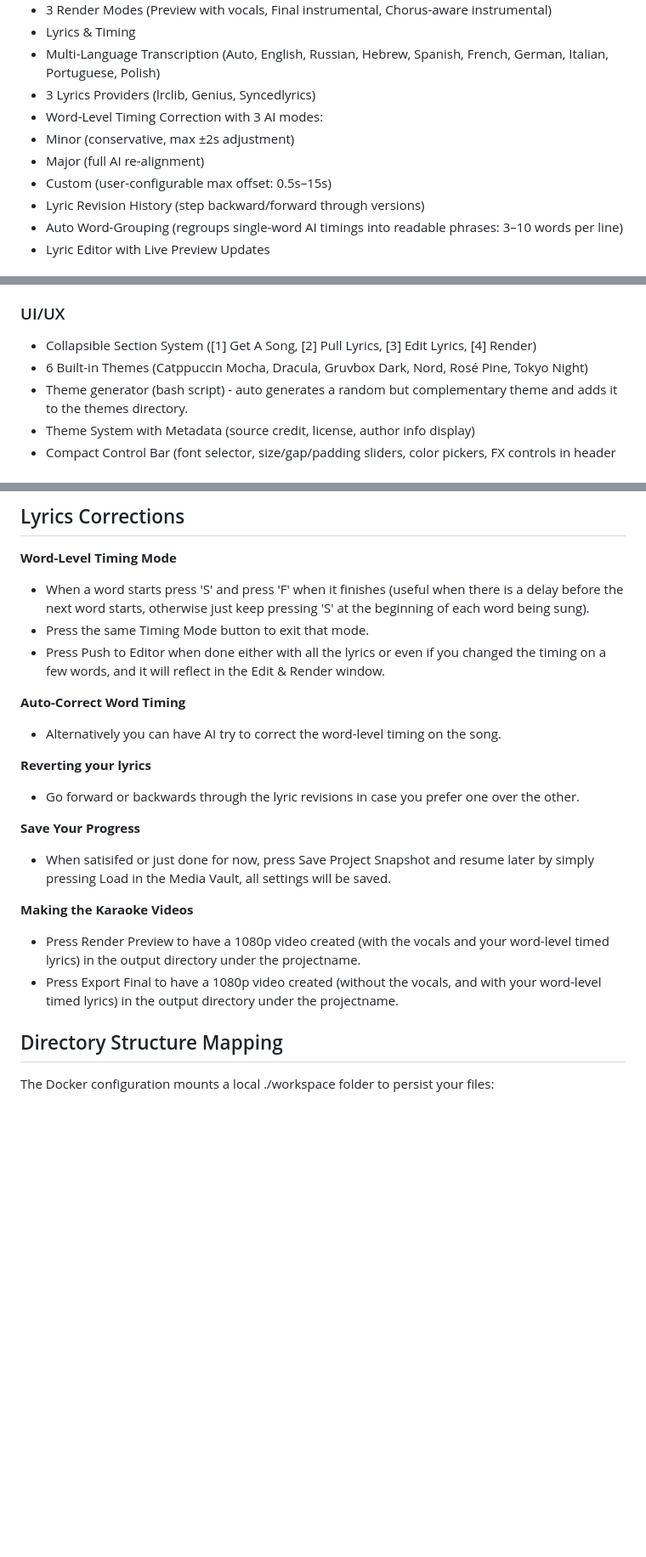
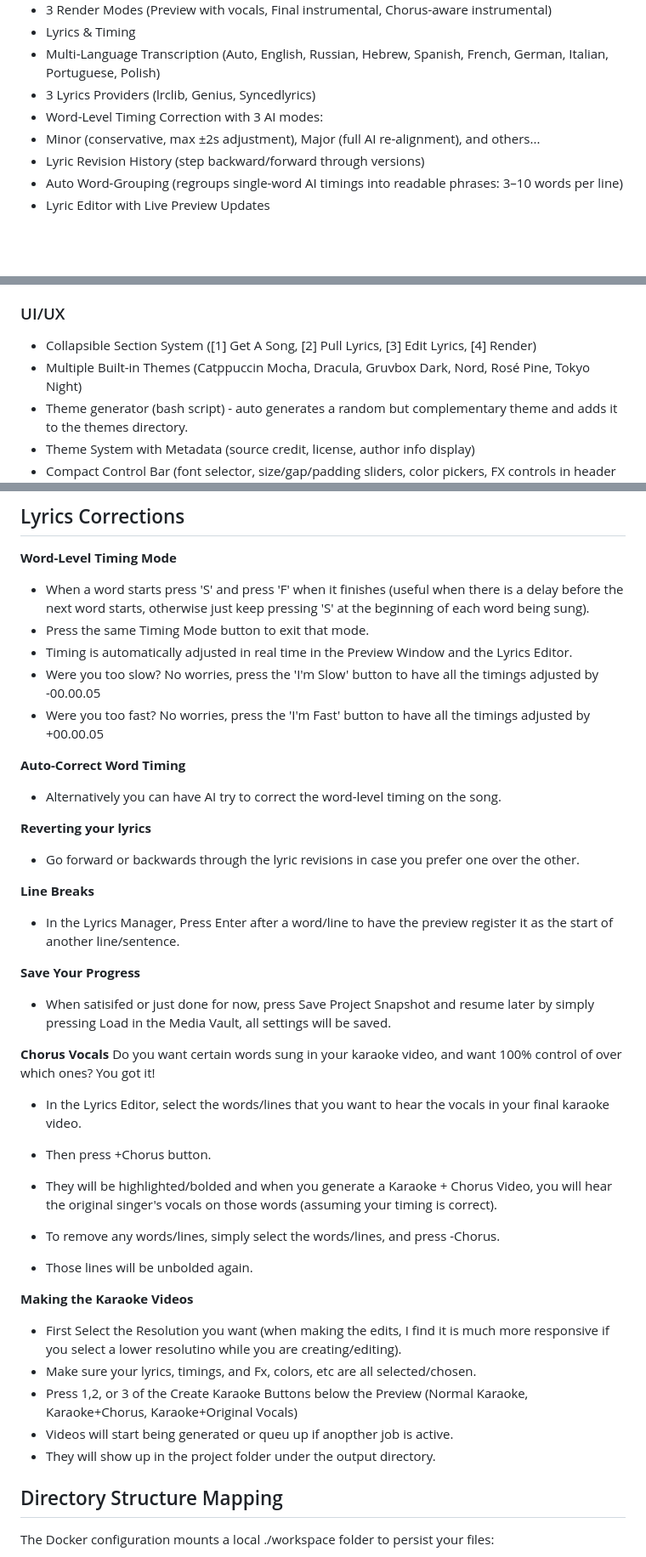
Before and after one commit to meirlazar/OnePage-Karaoke, a Markdown page: README.md, 3 parts joined by grey strips. Shown at 85% size. Drawn GitHub-style; blank space fills up the shorter version.

```diff
--- a/README.md
+++ b/README.md
@@ -30,9 +30,7 @@
 - Multi-Language Transcription (Auto, English, Russian, Hebrew, Spanish, French, German, Italian, Portuguese, Polish)
 - 3 Lyrics Providers (lrclib, Genius, Syncedlyrics)
 - Word-Level Timing Correction with 3 AI modes:
-- Minor (conservative, max ±2s adjustment)
-- Major (full AI re-alignment)
-- Custom (user-configurable max offset: 0.5s–15s)
+- Minor (conservative, max ±2s adjustment), Major (full AI re-alignment), and others...
 - Lyric Revision History (step backward/forward through versions)
 - Auto Word-Grouping (regroups single-word AI timings into readable phrases: 3–10 words per line)
 - Lyric Editor with Live Preview Updates
@@ -45,7 +43,7 @@
 - Per-Project Organization (all assets in project-specific directories)
 ### UI/UX
 - Collapsible Section System ([1] Get A Song, [2] Pull Lyrics, [3] Edit Lyrics, [4] Render)
-- 6 Built-in Themes (Catppuccin Mocha, Dracula, Gruvbox Dark, Nord, Rosé Pine, Tokyo Night)
+- Multiple Built-in Themes (Catppuccin Mocha, Dracula, Gruvbox Dark, Nord, Rosé Pine, Tokyo Night)
 - Theme generator (bash script) - auto generates a random but complementary theme and adds it to the themes directory.
 - Theme System with Metadata (source credit, license, author info display)
 - Compact Control Bar (font selector, size/gap/padding sliders, color pickers, FX controls in header overlay)
@@ -154,7 +152,9 @@ Use this interface to paste YouTube/web URLs. Downloaded media will be sent dire
 **Word-Level Timing Mode**
 - When a word starts press 'S' and press 'F' when it finishes (useful when there is a delay before the next word starts, otherwise just keep pressing 'S' at the beginning of each word being sung).
 - Press the same Timing Mode button to exit that mode.
-- Press Push to Editor when done either with all the lyrics or even if you changed the timing on a few words, and it will reflect in the Edit & Render window.
+- Timing is automatically adjusted in real time in the Preview Window and the Lyrics Editor.
+- Were you too slow? No worries, press the 'I'm Slow' button to have all the timings adjusted by -00.00.05
+- Were you too fast? No worries, press the 'I'm Fast' button to have all the timings adjusted by +00.00.05
 
 **Auto-Correct Word Timing**
 - Alternatively you can have AI try to correct the word-level timing on the song.
@@ -162,12 +162,27 @@ Use this interface to paste YouTube/web URLs. Downloaded media will be sent dire
 **Reverting your lyrics**
 - Go forward or backwards through the lyric revisions in case you prefer one over the other.
 
+**Line Breaks**
+- In the Lyrics Manager, Press Enter after a word/line to have the preview register it as the start of another line/sentence.
+
 **Save Your Progress**
 - When satisifed or just done for now, press Save Project Snapshot and resume later by simply pressing Load in the Media Vault, all settings will be saved.
 
+**Chorus Vocals**
+Do you want certain words sung in your karaoke video, and want 100% control of over which ones? You got it!
+- In the Lyrics Editor, select the words/lines that you want to hear the vocals in your final karaoke video.
+- Then press +Chorus button.
+- They will be highlighted/bolded and when you generate a Karaoke + Chorus Video,  you will hear the original singer's vocals on those words (assuming your timing is correct).
+
+- To remove any words/lines, simply select the words/lines, and press -Chorus.
+- Those lines will be unbolded again.
+
 **Making the Karaoke Videos**
-- Press Render Preview to have a 1080p video created (with the vocals and your word-level timed lyrics) in the output directory under the projectname.
-- Press Export Final to have a 1080p video created (without the vocals, and with your word-level timed lyrics) in the output directory under the projectname.
+- First Select the Resolution you want (when making the edits, I find it is much more responsive if you select a lower resolutino while you are creating/editing).
+- Make sure your lyrics, timings, and Fx, colors, etc are all selected/chosen.
+- Press 1,2, or 3 of the Create Karaoke Buttons below the Preview (Normal Karaoke, Karaoke+Chorus, Karaoke+Original Vocals)
+- Videos will start being generated or queu up if anopther job is active.
+- They will show up in the project folder under the output directory.
 
 ## Directory Structure Mapping
 The Docker configuration mounts a local ./workspace folder to persist your files:
```
Also changed, not shown: other parts of README.md (+1 -1 lines).
